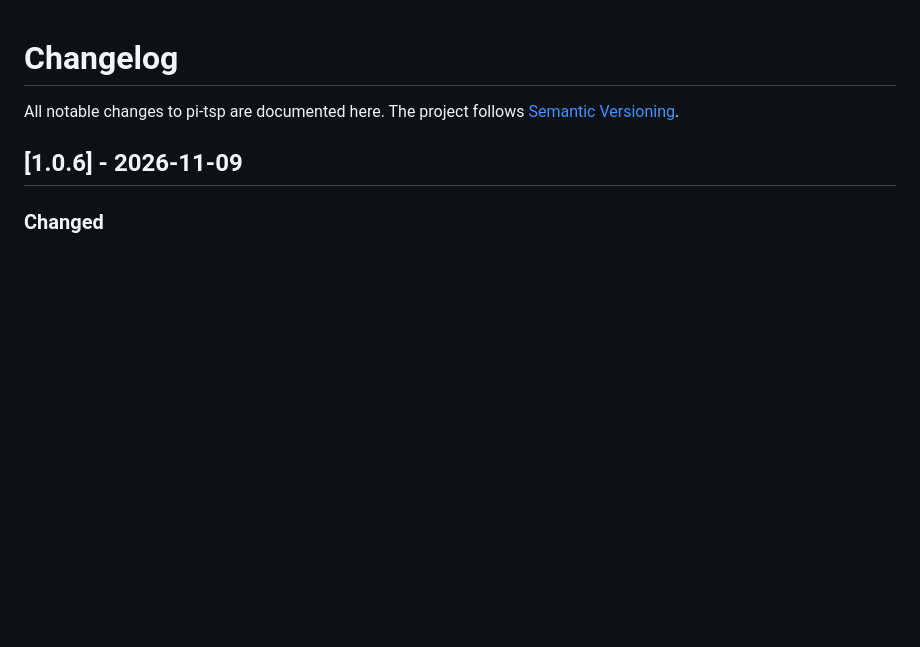
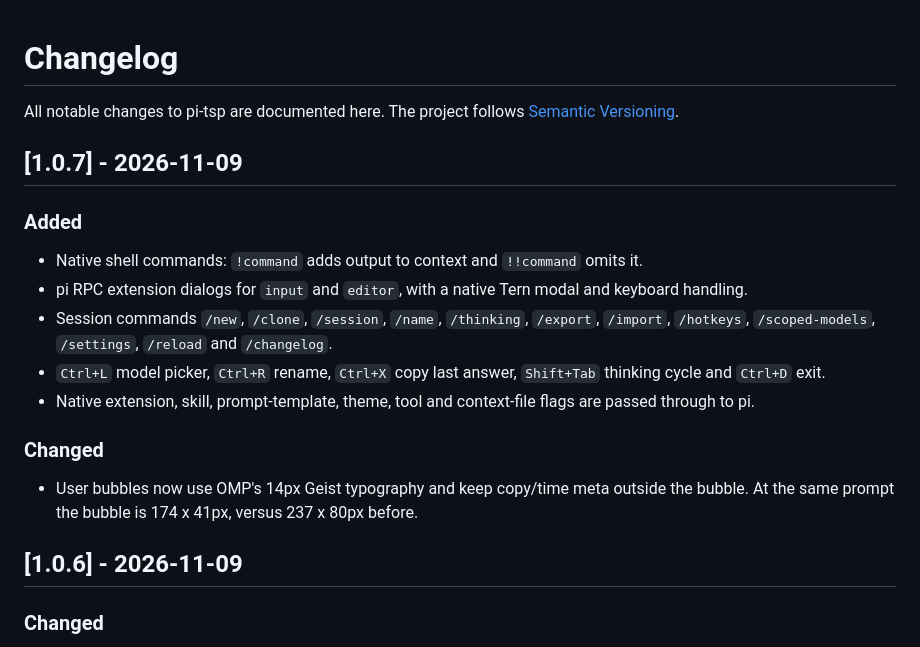
Before and after one commit to MadeBy561/pi-tsp, a Markdown page: CHANGELOG.md, the part around the change. Rendered like a GitHub page; blank space fills up the shorter version.

```diff
--- a/CHANGELOG.md
+++ b/CHANGELOG.md
@@ -2,6 +2,28 @@
 
 All notable changes to pi-tsp are documented here. The project follows
 [Semantic Versioning](https://semver.org/).
+
+## [1.0.7] - 2026-11-09
+
+### Added
+
+- Native shell commands: `!command` adds output to context and `!!command`
+  omits it.
+- pi RPC extension dialogs for `input` and `editor`, with a native Tern modal
+  and keyboard handling.
+- Session commands `/new`, `/clone`, `/session`, `/name`, `/thinking`,
+  `/export`, `/import`, `/hotkeys`, `/scoped-models`, `/settings`, `/reload`
+  and `/changelog`.
+- `Ctrl+L` model picker, `Ctrl+R` rename, `Ctrl+X` copy last answer,
+  `Shift+Tab` thinking cycle and `Ctrl+D` exit.
+- Native extension, skill, prompt-template, theme, tool and context-file flags
+  are passed through to pi.
+
+### Changed
+
+- User bubbles now use OMP's 14px Geist typography and keep copy/time meta
+  outside the bubble. At the same prompt the bubble is 174 x 41px, versus
+  237 x 80px before.
 
 ## [1.0.6] - 2026-11-09
 
```
Also changed, not shown: README.md (+7 -5 lines), docs/pi-tsp-turn.png, docs/pi-tsp.png, 4 other files.
